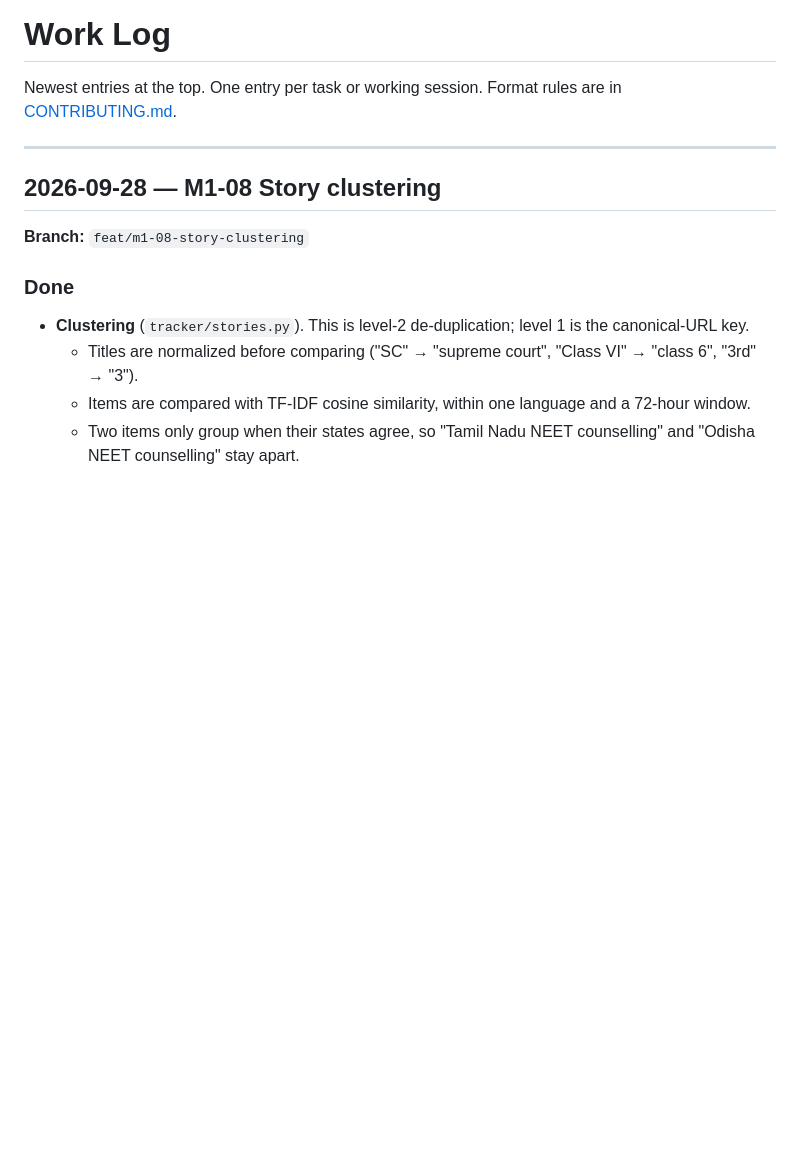
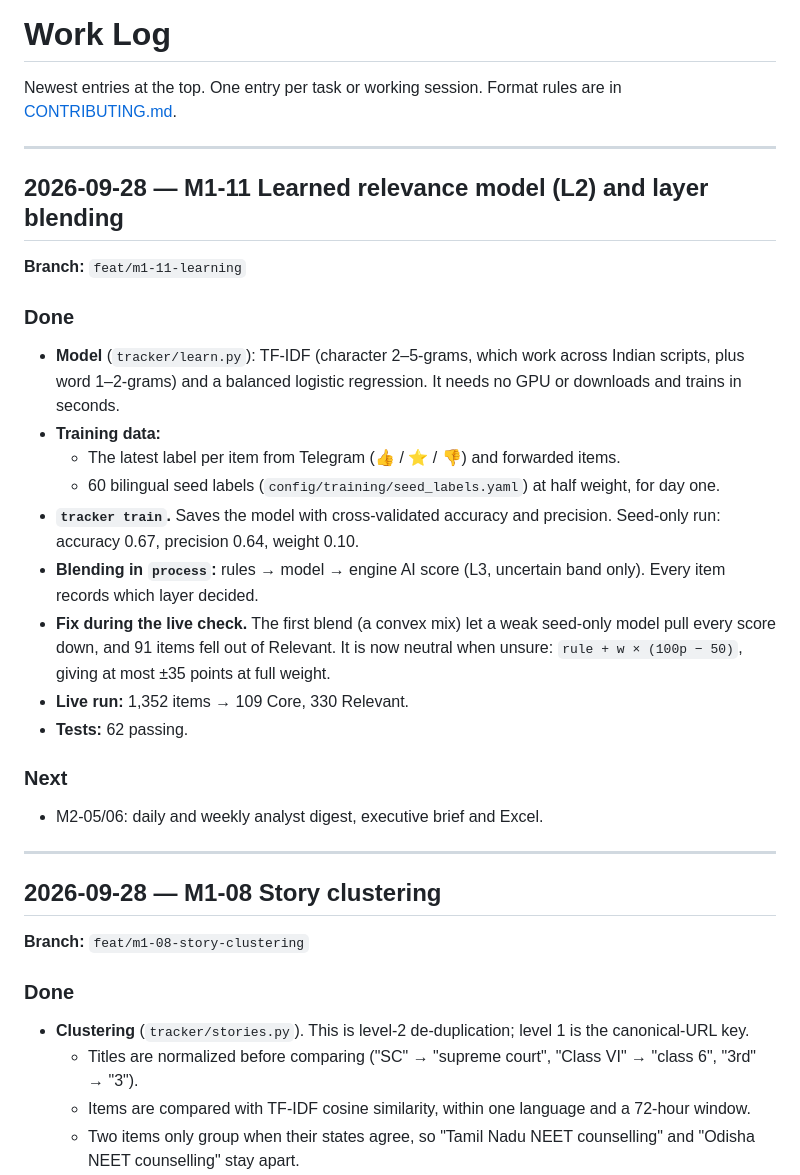
Before and after one commit to hkkk27/news-scraper, a Markdown page: docs/WORKLOG.md, the part around the change. GitHub-like rendering; blank space fills up the shorter version.

Commit message:
docs: log M1-11 learned model
Refs: M1-11
Co-Authored-By: Claude Opus 5.5 <noreply@anthropic.com>

```diff
--- a/docs/WORKLOG.md
+++ b/docs/WORKLOG.md
@@ -2,6 +2,28 @@
 
 Newest entries at the top. One entry per task or working session. Format rules are in
 [CONTRIBUTING.md](../CONTRIBUTING.md#5-documentation-rules).
+
+---
+
+## 2026-09-28 — M1-11 Learned relevance model (L2) and layer blending
+
+**Branch:** `feat/m1-11-learning`
+
+### Done
+
+- **Model** (`tracker/learn.py`): TF-IDF (character 2–5-grams, which work across Indian scripts, plus word 1–2-grams) and a balanced logistic regression. It needs no GPU or downloads and trains in seconds.
+- **Training data:**
+  - The latest label per item from Telegram (👍 / ⭐ / 👎) and forwarded items.
+  - 60 bilingual seed labels (`config/training/seed_labels.yaml`) at half weight, for day one.
+- **`tracker train`.** Saves the model with cross-validated accuracy and precision. Seed-only run: accuracy 0.67, precision 0.64, weight 0.10.
+- **Blending in `process`:** rules → model → engine AI score (L3, uncertain band only). Every item records which layer decided.
+- **Fix during the live check.** The first blend (a convex mix) let a weak seed-only model pull every score down, and 91 items fell out of Relevant. It is now neutral when unsure: `rule + w × (100p − 50)`, giving at most ±35 points at full weight.
+- **Live run:** 1,352 items → 109 Core, 330 Relevant.
+- **Tests:** 62 passing.
+
+### Next
+
+- M2-05/06: daily and weekly analyst digest, executive brief and Excel.
 
 ---
 
```
